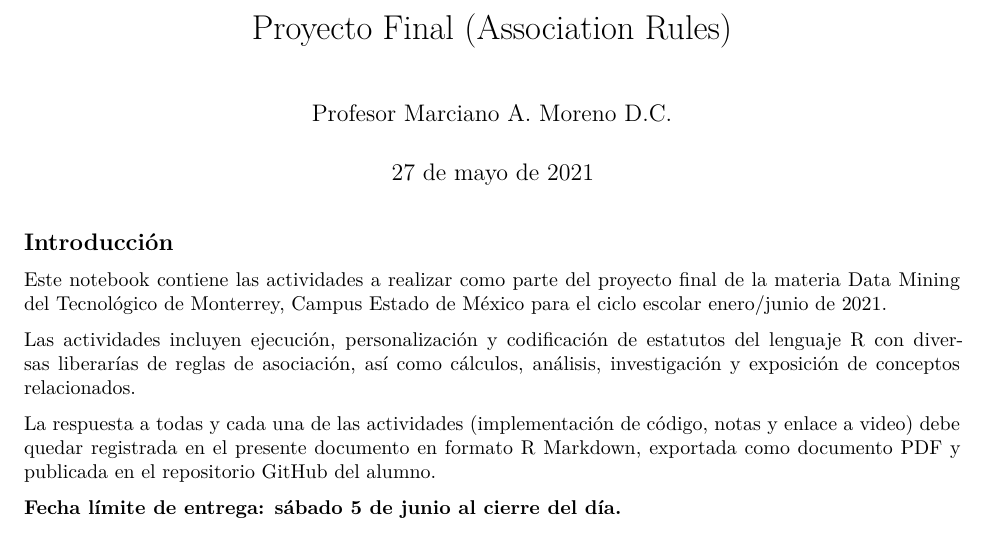
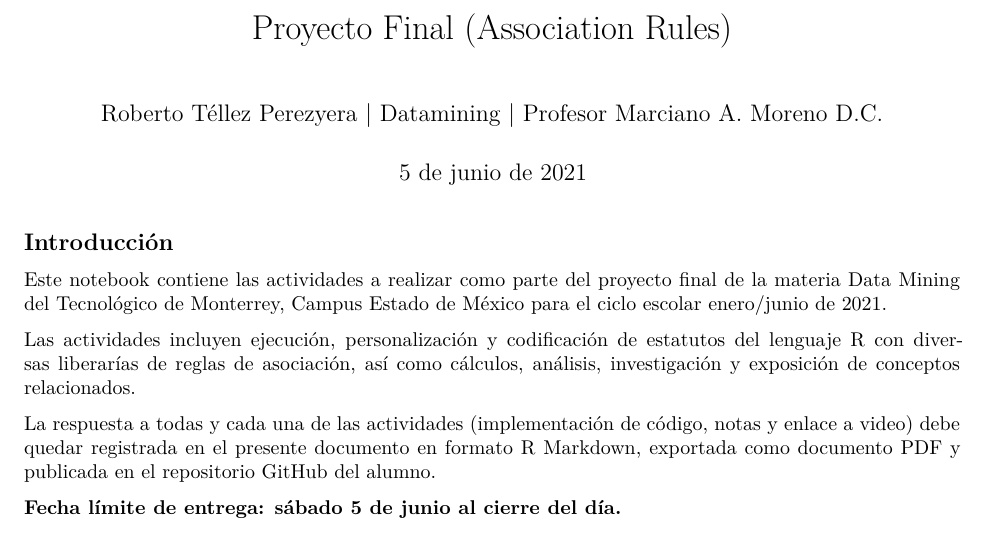
Before and after one commit to r7perezyera/data-mining, an R Markdown document (docs/notebooks/rstudio/proyecto-final-ar.rmd): part of page 1 of 9, cut so that both start at the same text. Rendered offline with R 4.5, knitr and Pandoc, then LaTeX, with nearby package versions; both versions are drawn in the output format of the newer one; some code elsewhere in the file could not run offline.

Commit message:
Update notebook header & knit to word

````diff
--- a/docs/notebooks/rstudio/proyecto-final-ar.rmd
+++ b/docs/notebooks/rstudio/proyecto-final-ar.rmd
@@ -1,12 +1,13 @@
 ---
 title: "Proyecto Final (Association Rules)"
-author: "Profesor Marciano A. Moreno D.C."
-date: "27 de mayo de 2021"
+author: "Roberto Téllez Perezyera | Datamining | Profesor Marciano A. Moreno D.C."
+date: "5 de junio de 2021"
 output:
+  word_document: default
+  pdf_document:
+    latex_engine: xelatex
   html_document:
     df_print: paged
-  pdf_document:
-    latex_engine: xelatex
 ---
 
 ```{r setup, include=FALSE}
````
Also changed, not shown: 1 other file.
